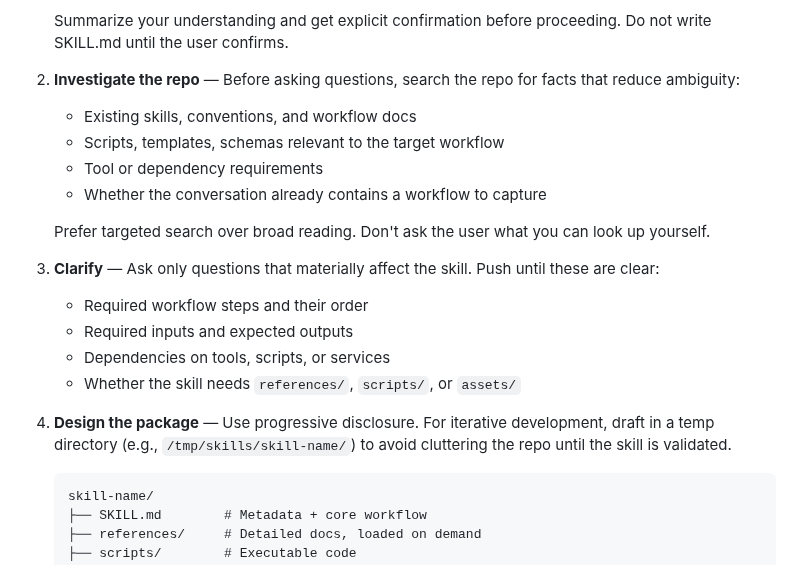
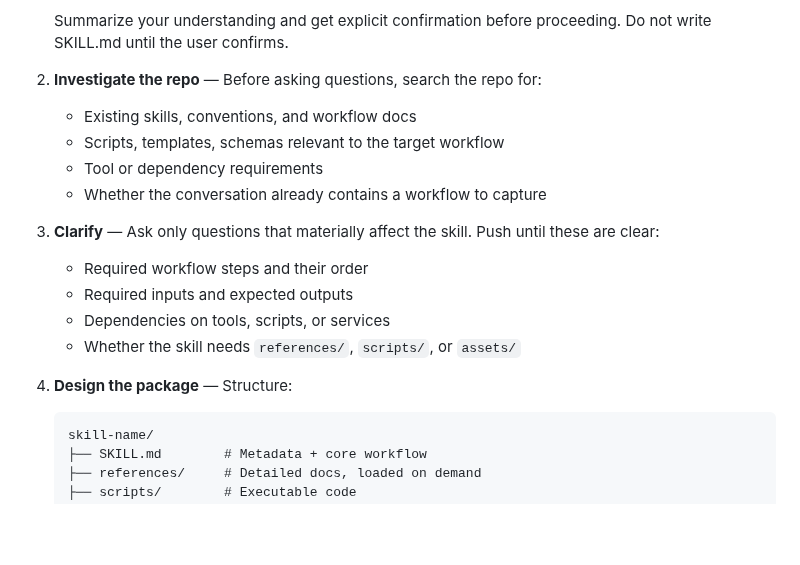
Before and after one commit to tovrleaf/openkata, a Markdown page: skills/create-skill/SKILL.md, the part around one of its changes. Drawn GitHub-style; blank space fills up the shorter version.

````diff
--- a/skills/create-skill/SKILL.md
+++ b/skills/create-skill/SKILL.md
@@ -36,15 +36,12 @@ frontmatter and markdown instructions.
    confirms.
 
 2. **Investigate the repo** — Before asking questions, search the
-   repo for facts that reduce ambiguity:
+   repo for:
    - Existing skills, conventions, and workflow docs
    - Scripts, templates, schemas relevant to the target workflow
    - Tool or dependency requirements
    - Whether the conversation already contains a workflow to
      capture
-
-   Prefer targeted search over broad reading. Don't ask the user
-   what you can look up yourself.
 
 3. **Clarify** — Ask only questions that materially affect the
    skill. Push until these are clear:
@@ -54,10 +51,7 @@ frontmatter and markdown instructions.
    - Whether the skill needs `references/`, `scripts/`, or
      `assets/`
 
-4. **Design the package** — Use progressive disclosure. For
-   iterative development, draft in a temp directory (e.g.,
-   `/tmp/skills/skill-name/`) to avoid cluttering the repo
-   until the skill is validated.
+4. **Design the package** — Structure:
 
    ```text
    skill-name/
````
Also changed, not shown: other parts of skills/create-skill/SKILL.md (+19 -43 lines).
